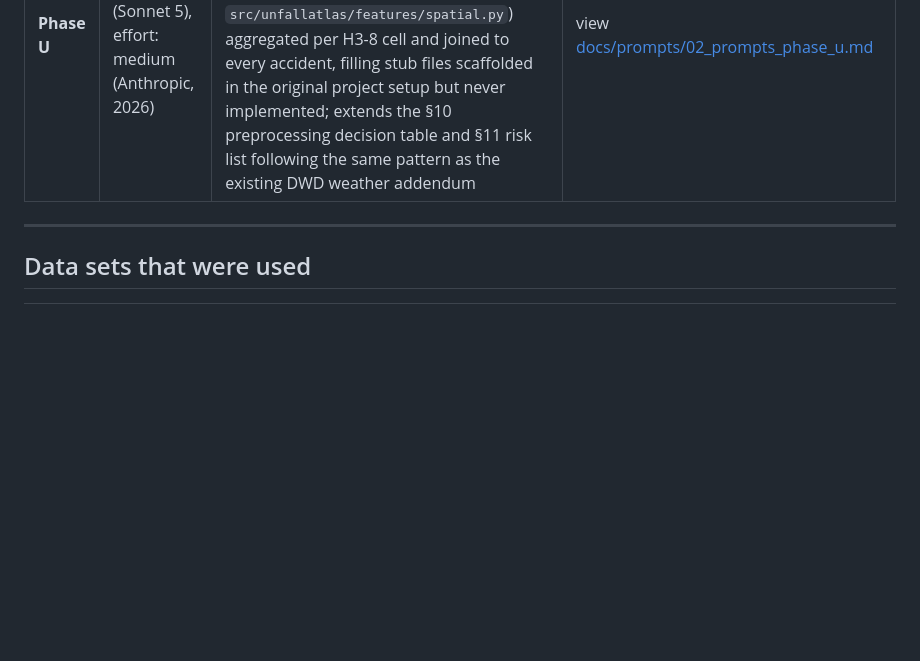
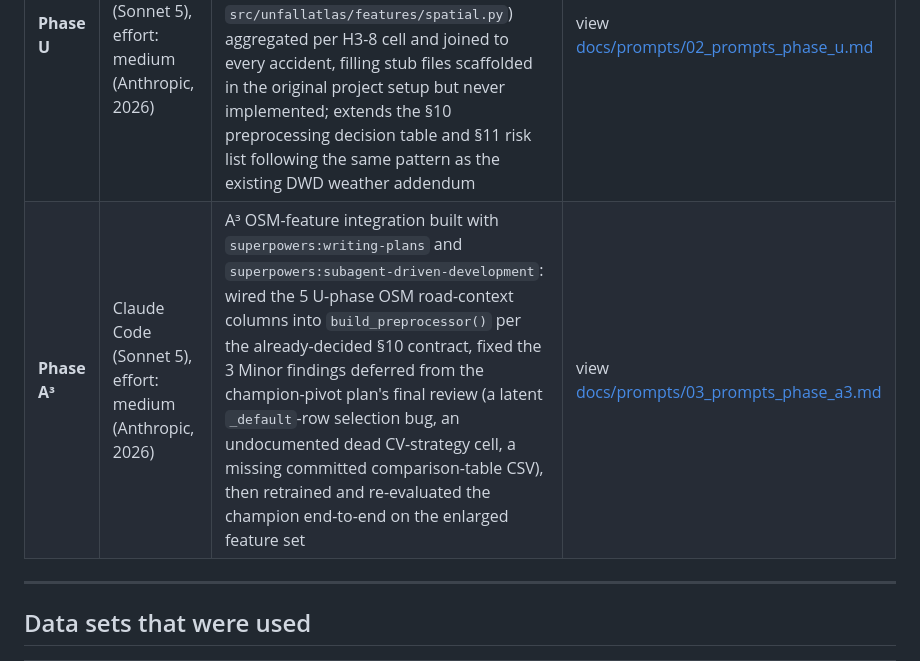
Before and after one commit to jonasyr/unfallatlas-qua3ck, a Markdown page: docs/AI TOOL DISCLOSURE.md, the part around the change. Rendered like a GitHub page; blank space fills up the shorter version.

Commit message:
docs: disclose the A3 OSM-feature-integration build

```diff
--- a/docs/AI TOOL DISCLOSURE.md
+++ b/docs/AI TOOL DISCLOSURE.md
@@ -35,6 +35,7 @@ The QUA3CK model is an iterative process for developing ML solutions. It stands
 | **Phase A³** | Claude Code (Sonnet 5), effort: medium (Anthropic, 2026) | A³ champion-pivot follow-up plan, built with `superpowers:brainstorming` and `superpowers:writing-plans` after the first champion-selection rule (highest validation macro-F1 alone) picked Random Forest despite it failing the recall(class 1) ≥ 0.50 acceptance gate: replaces that rule with a recall-gate-aware selection carrying CatBoost and LightGBM forward as candidates instead, tuned and compared under a stricter single-test-touch constraint | view [docs/prompts/03_prompts_phase_a3.md](docs/prompts/03_prompts_phase_a3.md) |
 | **Phase A³** | Claude Code (Sonnet 5), effort: medium (Anthropic, 2026) | A³ champion-pivot build-out with `superpowers:subagent-driven-development`: `select_best_candidate()` selection-rule module, two-family imbalance-strategy comparison and Optuna tuning, single cross-family test-2024 evaluation; three live-execution hotfixes root-caused with `superpowers:systematic-debugging` (a `CatBoostClassifier`/`class_weights` incompatibility with scikit-learn's `clone()`, ultimately fixed by moving CatBoost's class weighting to `sample_weight` at fit time) | view [docs/prompts/03_prompts_phase_a3.md](docs/prompts/03_prompts_phase_a3.md) |
 | **Phase U** | Claude Code (Sonnet 5), effort: medium (Anthropic, 2026) | U-phase addendum built with `superpowers:brainstorming` and `superpowers:writing-plans`: OSM road-context feature engineering (`src/unfallatlas/data/osm.py`, `src/unfallatlas/features/spatial.py`) aggregated per H3-8 cell and joined to every accident, filling stub files scaffolded in the original project setup but never implemented; extends the §10 preprocessing decision table and §11 risk list following the same pattern as the existing DWD weather addendum | view [docs/prompts/02_prompts_phase_u.md](docs/prompts/02_prompts_phase_u.md) |
+| **Phase A³** | Claude Code (Sonnet 5), effort: medium (Anthropic, 2026) | A³ OSM-feature integration built with `superpowers:writing-plans` and `superpowers:subagent-driven-development`: wired the 5 U-phase OSM road-context columns into `build_preprocessor()` per the already-decided §10 contract, fixed the 3 Minor findings deferred from the champion-pivot plan's final review (a latent `_default`-row selection bug, an undocumented dead CV-strategy cell, a missing committed comparison-table CSV), then retrained and re-evaluated the champion end-to-end on the enlarged feature set | view [docs/prompts/03_prompts_phase_a3.md](docs/prompts/03_prompts_phase_a3.md) |
 
 ---
 
```
